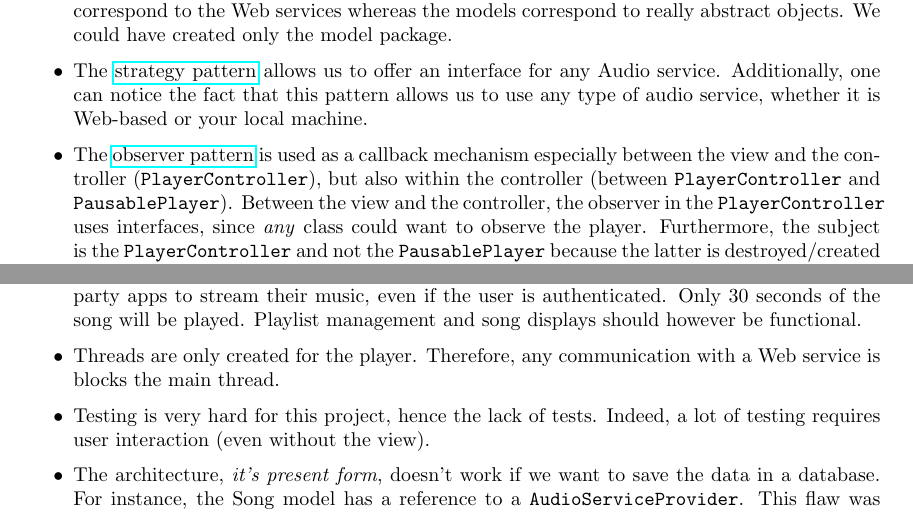
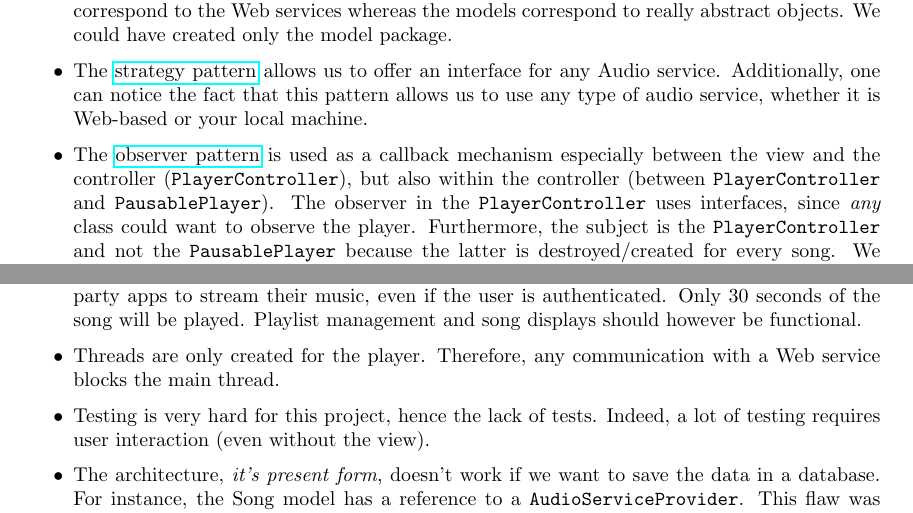
Before and after one commit to cnamal/arch-LOG8430, a LaTeX thesis (docs/developer_guide.tex): two parts of pages 9 and 15 of 16, joined at a grey line, cut so that both start at the same text. Compiled offline with pdfLaTeX.

Commit message:
Little error corrected

```diff
--- a/docs/developer_guide.tex
+++ b/docs/developer_guide.tex
@@ -168,7 +168,7 @@ The figures \ref{Controller} and \ref{Services} are class diagrams of the Contro
 \item The MVC architecture allowed us to have a modular project, and everyone worked on a part : Adrien on the view, Fabien on the controller and Chathura on the models/services.
 \item The models have \textit{pure} models and services. This choice is purely aesthetical. The services correspond to the Web services whereas the models correspond to really abstract objects. We could have created only the model package.
 \item The \href{https://en.wikipedia.org/wiki/Strategy_pattern}{strategy pattern} allows us to offer an interface for any Audio service. Additionally, one can notice the fact that this pattern allows us to use any type of audio service, whether it is Web-based or your local machine.
-\item The \href{https://en.wikipedia.org/wiki/Observer_pattern}{observer pattern} is used as a callback mechanism especially between the view and the controller (\texttt{PlayerController}), but also within the controller (between \texttt{PlayerController} and \texttt{PausablePlayer}). Between the view and the controller, the observer in the \texttt{PlayerController} uses interfaces, since \textit{any} class could want to observe the player. Furthermore, the subject is the \texttt{PlayerController} and not the \texttt{PausablePlayer} because the latter is destroyed/created for every song. We haven't use any interfaces between \texttt{PlayerController} and \texttt{PausablePlayer} since only the \texttt{PlayerController} observes the \texttt{PausablePlayer}.
+\item The \href{https://en.wikipedia.org/wiki/Observer_pattern}{observer pattern} is used as a callback mechanism especially between the view and the controller (\texttt{PlayerController}), but also within the controller (between \texttt{PlayerController} and \texttt{PausablePlayer}). The observer in the \texttt{PlayerController} uses interfaces, since \textit{any} class could want to observe the player. Furthermore, the subject is the \texttt{PlayerController} and not the \texttt{PausablePlayer} because the latter is destroyed/created for every song. We haven't use any interfaces between \texttt{PlayerController} and \texttt{PausablePlayer} since only the \texttt{PlayerController} observes the \texttt{PausablePlayer}.
 \item \href{http://weknowmemes.com/generator/uploads/generated/g1406353714448670979.jpg}{Singletons} have been used profusely. It allows us to have only one \textit{entry point} -like the Soundcloud class-, and it solves a lot of potential errors : for example having multiple players could lead to multiple songs being played at the same time, or worse multi-threading issues which would have been very hard to debug.
 \end{itemize}
 
@@ -218,7 +218,7 @@ The \texttt{AudioServiceLoader} is a singleton class that acts as a bridge betwe
 \begin{itemize}
 \item The authentication services were rushed towards the end, so they are not perfect. For instance, a failed authentication doesn't throw an exception but only returns false, or if the Soundcloud account is modified (especially if the user's password is modified), the program will not handle it -but shouldn't crash-. The only solution is to \href{http://img.pandawhale.com/post-16780-have-you-tried-forcing-an-unex-uQSY.gif}{disconnect and reconnect}.
 \item Even though they weren't yet implemented, Spotify and Deezer services don't allow third-party apps to stream their music, even if the user is authenticated. Only 30 seconds of the song will be played. Playlist management and song displays should however be functional.
-\item Threads are only created for the player. Therefore, any communication with a Web service is blocks the main thread.
+\item Threads are only created for the player. Therefore, any communication with a Web service blocks the main thread.
 \item Testing is very hard for this project, hence the lack of tests. Indeed, a lot of testing requires user interaction (even without the view).
 \item \hypertarget{db}{The architecture}, \textit{it's present form}, doesn't work if we want to save the data in a database. For instance, the Song model has a reference to a \texttt{AudioServiceProvider}. This flaw was discovered talking to another group who work on the same project as us. For now, the architecture is good enough for the objectives we fixed ourselves.Furthermore, we don't think the tweaks needed should be too difficult to add.
 \end{itemize}
```
